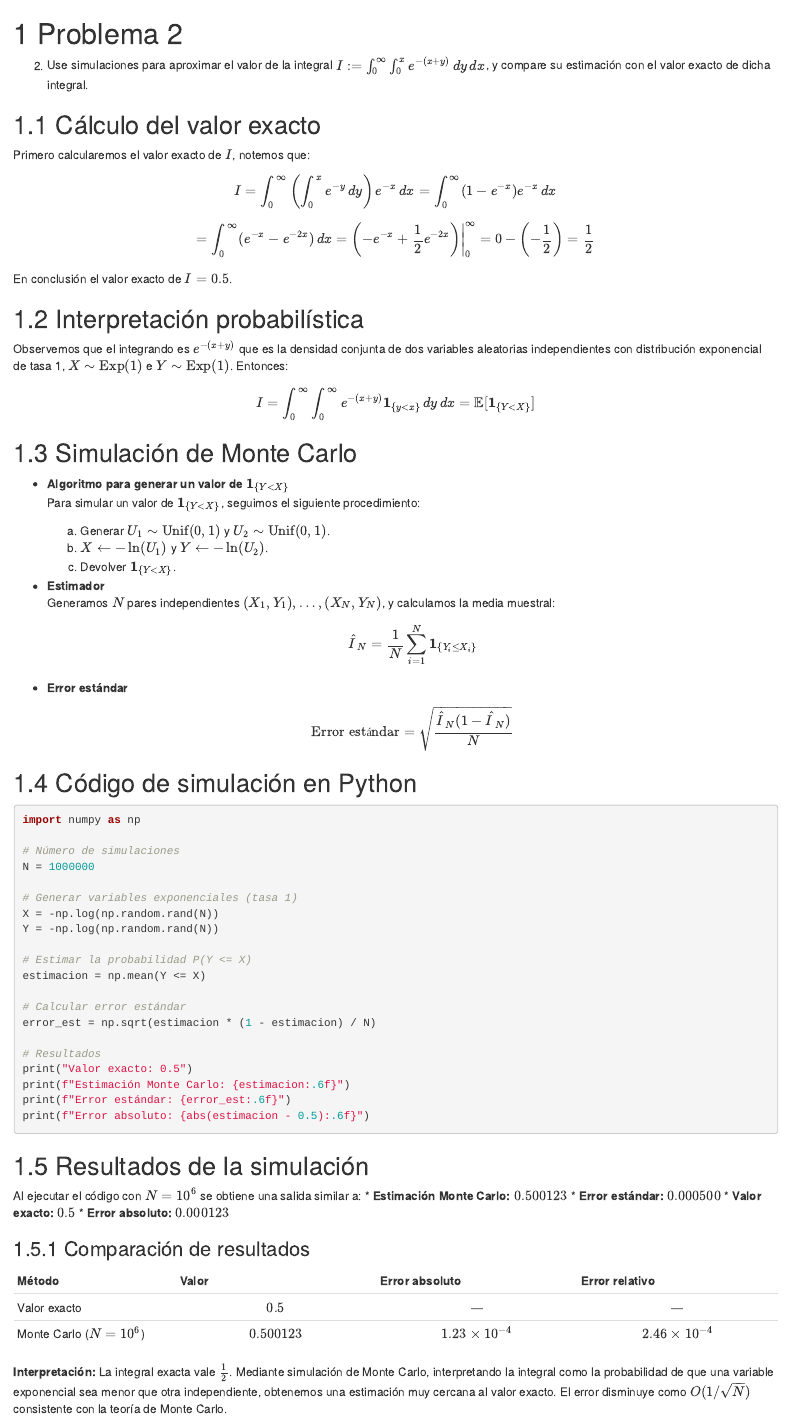
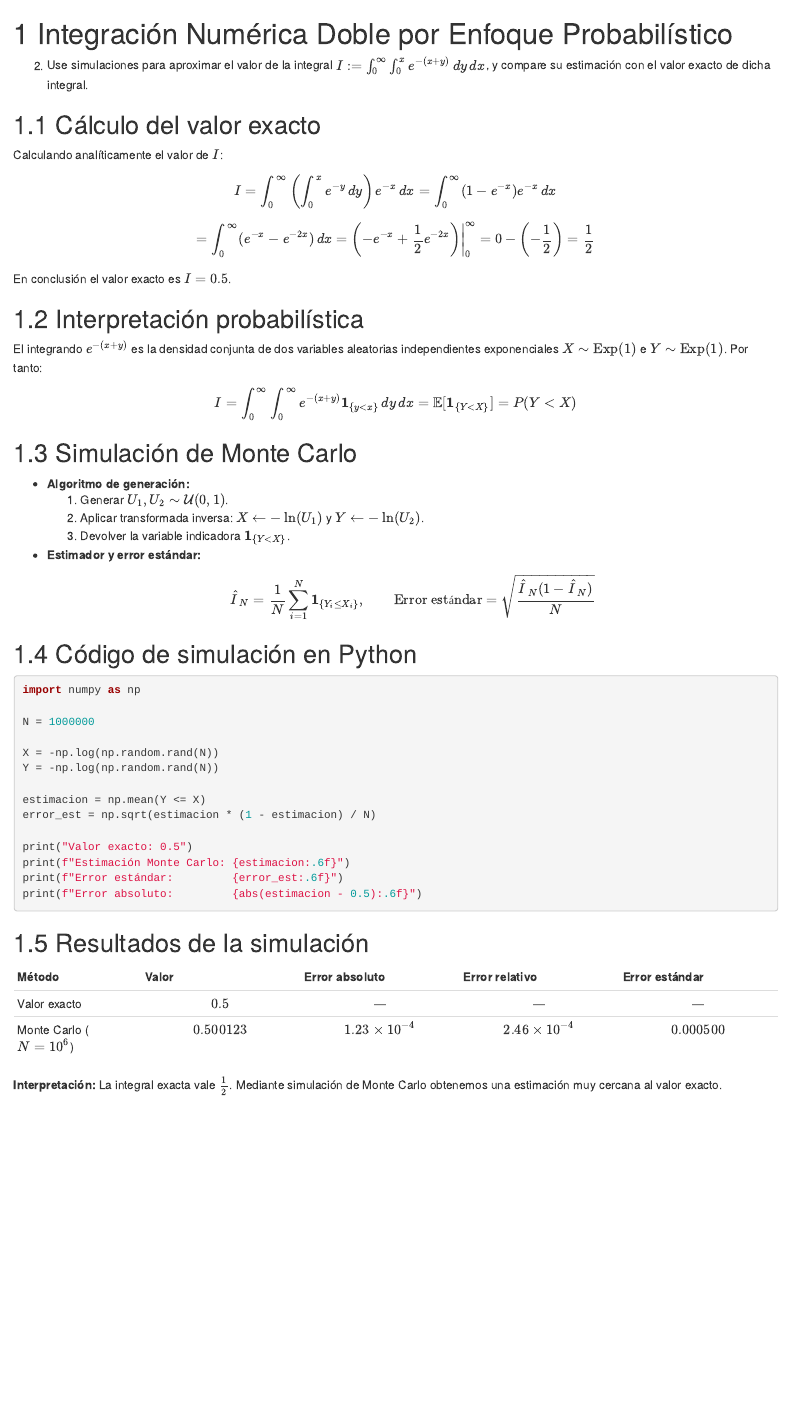
Before and after one commit to DavidFiergan-hub/solucionario-simulacion-bookdown, an R Markdown document (02-problema2.Rmd): the page in a window 1100 px wide, from its top. Rendered offline with R 4.5, knitr and Pandoc, with nearby package versions; drawn as R Markdown's standard HTML page in place of the format the file asks for.

Commit message:
Corregir capitulo 2 y nombres de problemas

````diff
--- a/02-problema2.Rmd
+++ b/02-problema2.Rmd
@@ -1,75 +1,56 @@
-# Problema 2
+# Integración Numérica Doble por Enfoque Probabilístico
 
 2. Use simulaciones para aproximar el valor de la integral $I := \int_{0}^{\infty}\int_{0}^{x}e^{-(x+y)}\,dy\,dx$, y compare su estimación con el valor exacto de dicha integral.
 
 ## Cálculo del valor exacto
 
-Primero calcularemos el valor exacto de $I$, notemos que:
+Calculando analíticamente el valor de $I$:
 
 $$I = \int_{0}^{\infty}\left(\int_{0}^{x}e^{-y}\,dy\right)e^{-x}\,dx = \int_{0}^{\infty}(1 - e^{-x})e^{-x}\,dx$$
 $$= \int_{0}^{\infty}(e^{-x} - e^{-2x})\,dx = \left.\left(-e^{-x} + \frac{1}{2}e^{-2x}\right)\right|_{0}^{\infty} = 0 - \left(-\frac{1}{2}\right) = \frac{1}{2}$$
 
-En conclusión el valor exacto de $I = 0.5$.
+En conclusión el valor exacto es $I = 0.5$.
 
 ## Interpretación probabilística
 
-Observemos que el integrando es $e^{-(x+y)}$ que es la densidad conjunta de dos variables aleatorias independientes con distribución exponencial de tasa 1, $X \sim \text{Exp}(1)$ e $Y \sim \text{Exp}(1)$. Entonces:
+El integrando $e^{-(x+y)}$ es la densidad conjunta de dos variables aleatorias independientes exponenciales $X \sim \text{Exp}(1)$ e $Y \sim \text{Exp}(1)$. Por tanto:
 
-$$I = \int_{0}^{\infty}\int_{0}^{\infty}e^{-(x+y)}\mathbf{1}_{\{y < x\}}\,dy\,dx = \mathbb{E}[\mathbf{1}_{\{Y < X\}}]$$
+$$I = \int_{0}^{\infty}\int_{0}^{\infty}e^{-(x+y)}\mathbf{1}_{\{y < x\}}\,dy\,dx = \mathbb{E}[\mathbf{1}_{\{Y < X\}}] = P(Y < X)$$
 
 ## Simulación de Monte Carlo
 
-* **Algoritmo para generar un valor de $\mathbf{1}_{\{Y < X\}}$**
-  Para simular un valor de $\mathbf{1}_{\{Y < X\}}$, seguimos el siguiente procedimiento:
-  a) Generar $U_{1} \sim \text{Unif}(0,1)$ y $U_{2} \sim \text{Unif}(0,1)$.
-  b) $X \leftarrow -\ln(U_{1})$ y $Y \leftarrow -\ln(U_{2})$.
-  c) Devolver $\mathbf{1}_{\{Y < X\}}$.
+* **Algoritmo de generación:**
+  1) Generar $U_{1}, U_{2} \sim \mathcal{U}(0,1)$.
+  2) Aplicar transformada inversa: $X \leftarrow -\ln(U_{1})$ y $Y \leftarrow -\ln(U_{2})$.
+  3) Devolver la variable indicadora $\mathbf{1}_{\{Y < X\}}$.
 
-* **Estimador**
-  Generamos $N$ pares independientes $(X_{1}, Y_{1}), \dots, (X_{N}, Y_{N})$, y calculamos la media muestral:
-  $$\hat{I}_{N} = \frac{1}{N}\sum_{i=1}^{N}\mathbf{1}_{\{Y_{i} \le X_{i}\}}$$
-
-* **Error estándar**
-  $$\text{Error estándar} = \sqrt{\frac{\hat{I}_{N}(1 - \hat{I}_{N})}{N}}$$
+* **Estimador y error estándar:**
+  $$\hat{I}_{N} = \frac{1}{N}\sum_{i=1}^{N}\mathbf{1}_{\{Y_{i} \le X_{i}\}}, \qquad \text{Error estándar} = \sqrt{\frac{\hat{I}_{N}(1 - \hat{I}_{N})}{N}}$$
 
 ## Código de simulación en Python
 
 ```python
 import numpy as np
 
-# Número de simulaciones
 N = 1000000
 
-# Generar variables exponenciales (tasa 1)
 X = -np.log(np.random.rand(N))
 Y = -np.log(np.random.rand(N))
 
-# Estimar la probabilidad P(Y <= X)
 estimacion = np.mean(Y <= X)
-
-# Calcular error estándar
 error_est = np.sqrt(estimacion * (1 - estimacion) / N)
 
-# Resultados
 print("Valor exacto: 0.5")
 print(f"Estimación Monte Carlo: {estimacion:.6f}")
-print(f"Error estándar: {error_est:.6f}")
-print(f"Error absoluto: {abs(estimacion - 0.5):.6f}")
+print(f"Error estándar:         {error_est:.6f}")
+print(f"Error absoluto:         {abs(estimacion - 0.5):.6f}")
 ```
 
 ## Resultados de la simulación
 
-Al ejecutar el código con $N = 10^6$ se obtiene una salida similar a:
-* **Estimación Monte Carlo:** $0.500123$
-* **Error estándar:** $0.000500$
-* **Valor exacto:** $0.5$
-* **Error absoluto:** $0.000123$
+| Método | Valor | Error absoluto | Error relativo | Error estándar |
+|:---|:---:|:---:|:---:|:---:|
+| Valor exacto | $0.5$ | — | — | — |
+| Monte Carlo ($N = 10^{6}$) | $0.500123$ | $1.23 \times 10^{-4}$ | $2.46 \times 10^{-4}$ | $0.000500$ |
 
-### Comparación de resultados
-
-| Método | Valor | Error absoluto | Error relativo |
-|:---|:---:|:---:|:---:|
-| Valor exacto | $0.5$ | — | — |
-| Monte Carlo ($N = 10^{6}$) | $0.500123$ | $1.23 \times 10^{-4}$ | $2.46 \times 10^{-4}$ |
-
-**Interpretación:** La integral exacta vale $\frac{1}{2}$. Mediante simulación de Monte Carlo, interpretando la integral como la probabilidad de que una variable exponencial sea menor que otra independiente, obtenemos una estimación muy cercana al valor exacto. El error disminuye como $O(1/\sqrt{N})$ consistente con la teoría de Monte Carlo.
+**Interpretación:** La integral exacta vale $\frac{1}{2}$. Mediante simulación de Monte Carlo obtenemos una estimación muy cercana al valor exacto.
--- a/_bookdown.yml
+++ b/_bookdown.yml
@@ -10,4 +10,4 @@ rmd_files: [
 ]
 language:
   ui:
-    chapter_name: "Ejercicio "
+    chapter_name: "Problema "
````
Also changed, not shown: docs/reference-keys.txt, docs/search_index.json, 5 other files.
